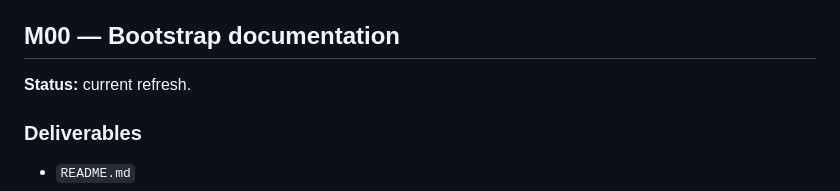
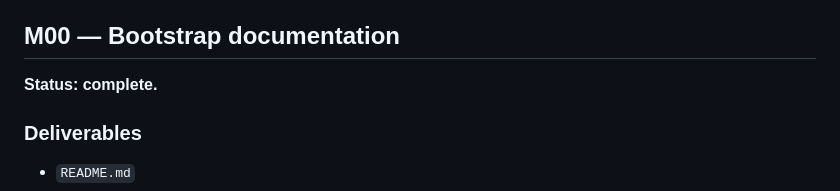
Before and after one commit to zNe4/SillyTavern-ChromaticImages, a Markdown page: roadmap.md, the part around the change. Drawn GitHub-style.

Commit message:
docs: mark M00 complete

```diff
--- a/roadmap.md
+++ b/roadmap.md
@@ -107,7 +107,7 @@ Every mission has one purpose, explicit acceptance gates, and a stop point. AI S
 
 ## M00 — Bootstrap documentation
 
-**Status:** current refresh.
+**Status: complete.**
 
 ### Deliverables
 
```
